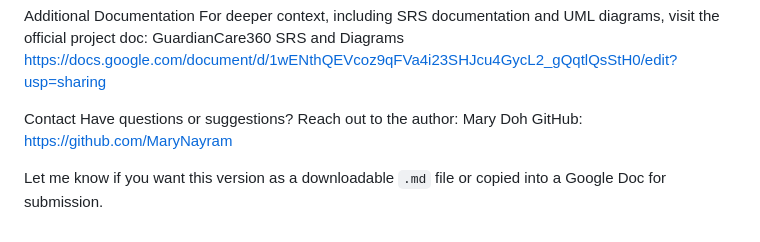
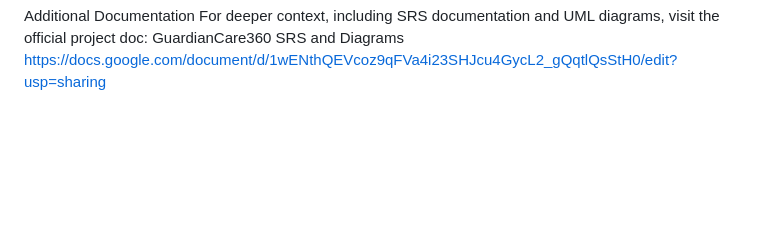
Before and after one commit to MaryNayram/Guardian-Care360, a Markdown page: README.md, the part around the change. GitHub-like rendering; blank space fills up the shorter version.

```diff
--- a/README.md
+++ b/README.md
@@ -117,13 +117,3 @@ Additional Documentation
 For deeper context, including SRS documentation and UML diagrams, visit the official project doc:
 GuardianCare360 SRS and Diagrams
 [https://docs.google.com/document/d/1wENthQEVcoz9qFVa4i23SHJcu4GycL2\_gQqtlQsStH0/edit?usp=sharing](https://docs.google.com/document/d/1wENthQEVcoz9qFVa4i23SHJcu4GycL2_gQqtlQsStH0/edit?usp=sharing)
-
-
-Contact
-Have questions or suggestions?
-Reach out to the author: Mary Doh
-GitHub: [https://github.com/MaryNayram](https://github.com/MaryNayram)
-
-
-
-Let me know if you want this version as a downloadable `.md` file or copied into a Google Doc for submission.
```
